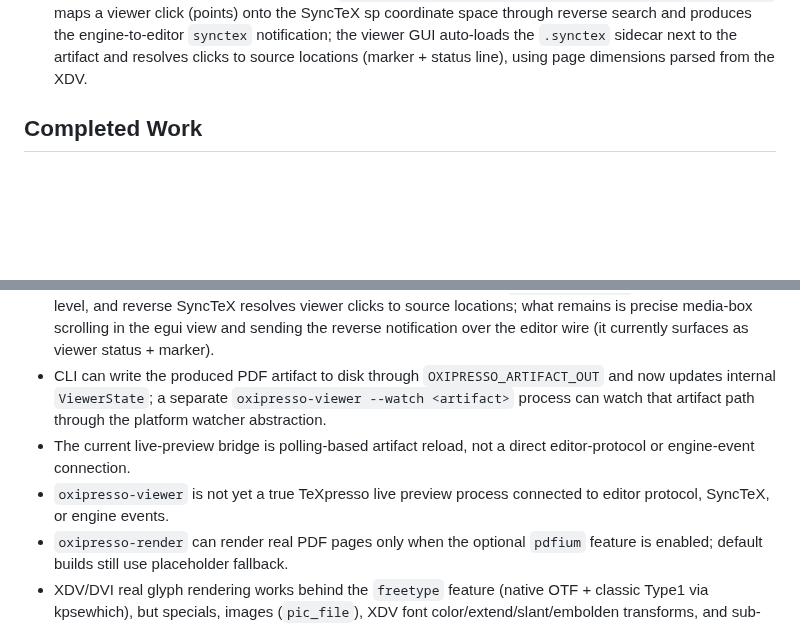
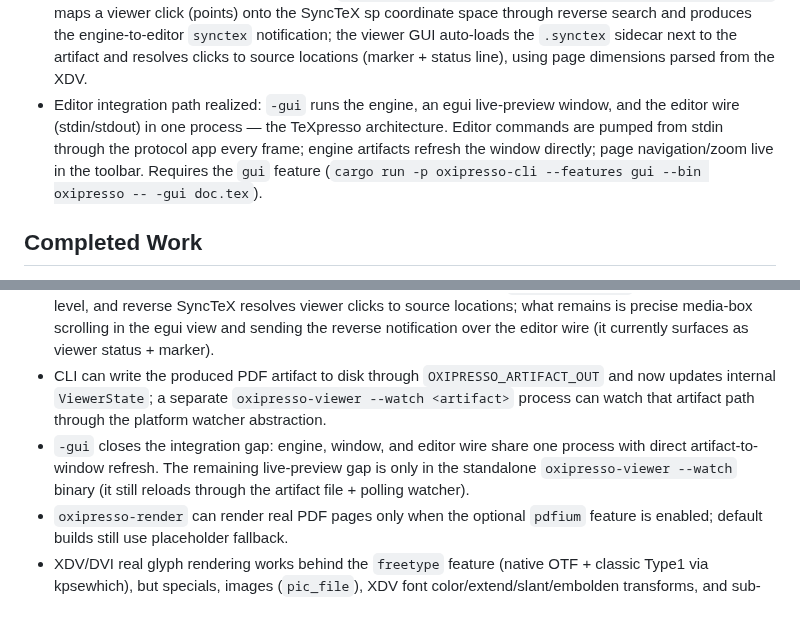
Before and after one commit to EliorFoy/oxipresso, a Markdown page: AGENTS.md, 2 parts joined by grey strips. GitHub-like rendering; blank space fills up the shorter version.

Commit message:
AGENTS.md: document -gui live preview integration

```diff
--- a/AGENTS.md
+++ b/AGENTS.md
@@ -35,6 +35,7 @@ Engine policy:
 - XDV/DVI artifacts can now be rendered with **real glyphs**: the optional `freetype` feature adds a full XDV parser (`oxipresso-render::xdv`), a layout-independent FreeType binding (`ft`), and `XdvGlyphRenderBackend`, which resolves font files through a `FontResolver`, rasterizes glyphs with FreeType, and composites them onto RGBA pages.
 - The external backend captures SyncTeX sidecar output. `oxipresso-synctex` decodes gzip/plain SyncTeX, parses `Output:` / `Input:` metadata plus common page/node records, and can perform first nearest-line forward and nearest-point reverse lookups. CLI `synctex-forward` now updates the internal viewer page and stores hit coordinates; the optional GUI can draw a lightweight marker and request scrolling to it, but full coordinate behavior is still pending.
 - Bidirectional SyncTeX is wired end to end: `OxipressoApp::synctex_reverse_message(page, x_pt, y_pt)` maps a viewer click (points) onto the SyncTeX sp coordinate space through reverse search and produces the engine-to-editor `synctex` notification; the viewer GUI auto-loads the `.synctex` sidecar next to the artifact and resolves clicks to source locations (marker + status line), using page dimensions parsed from the XDV.
+- Editor integration path realized: `-gui` runs the engine, an egui live-preview window, and the editor wire (stdin/stdout) in one process — the TeXpresso architecture. Editor commands are pumped from stdin through the protocol app every frame; engine artifacts refresh the window directly; page navigation/zoom live in the toolbar. Requires the `gui` feature (`cargo run -p oxipresso-cli --features gui --bin oxipresso -- -gui doc.tex`).
 
 ## Completed Work
 
@@ -436,8 +437,7 @@ Result:
 - CLI now emits basic `truncate`/`append`/`flush` messages from engine diagnostics, but does not yet mirror every TeXpresso input-file/indexing nuance from the original engine.
 - CLI can persist SyncTeX sidecar bytes and `oxipresso-synctex` can parse input/output/page/node metadata plus first forward/reverse lookup helpers. CLI now acts on `synctex-forward` at the page/marker level, and reverse SyncTeX resolves viewer clicks to source locations; what remains is precise media-box scrolling in the egui view and sending the reverse notification over the editor wire (it currently surfaces as viewer status + marker).
 - CLI can write the produced PDF artifact to disk through `OXIPRESSO_ARTIFACT_OUT` and now updates internal `ViewerState`; a separate `oxipresso-viewer --watch <artifact>` process can watch that artifact path through the platform watcher abstraction.
-- The current live-preview bridge is polling-based artifact reload, not a direct editor-protocol or engine-event connection.
-- `oxipresso-viewer` is not yet a true TeXpresso live preview process connected to editor protocol, SyncTeX, or engine events.
+- `-gui` closes the integration gap: engine, window, and editor wire share one process with direct artifact-to-window refresh. The remaining live-preview gap is only in the standalone `oxipresso-viewer --watch` binary (it still reloads through the artifact file + polling watcher).
 - `oxipresso-render` can render real PDF pages only when the optional `pdfium` feature is enabled; default builds still use placeholder fallback.
 - XDV/DVI real glyph rendering works behind the `freetype` feature (native OTF + classic Type1 via kpsewhich), but specials, images (`pic_file`), XDV font color/extend/slant/embolden transforms, and sub-pixel positioning are still TODO; the glyph backend is not yet wired into the egui viewer's zoom/crop path beyond full-page rendering.
 - The PDF page counter is intentionally lightweight and may not see page objects hidden in compressed object streams; it currently falls back to one page for a valid PDF in that case.
```
